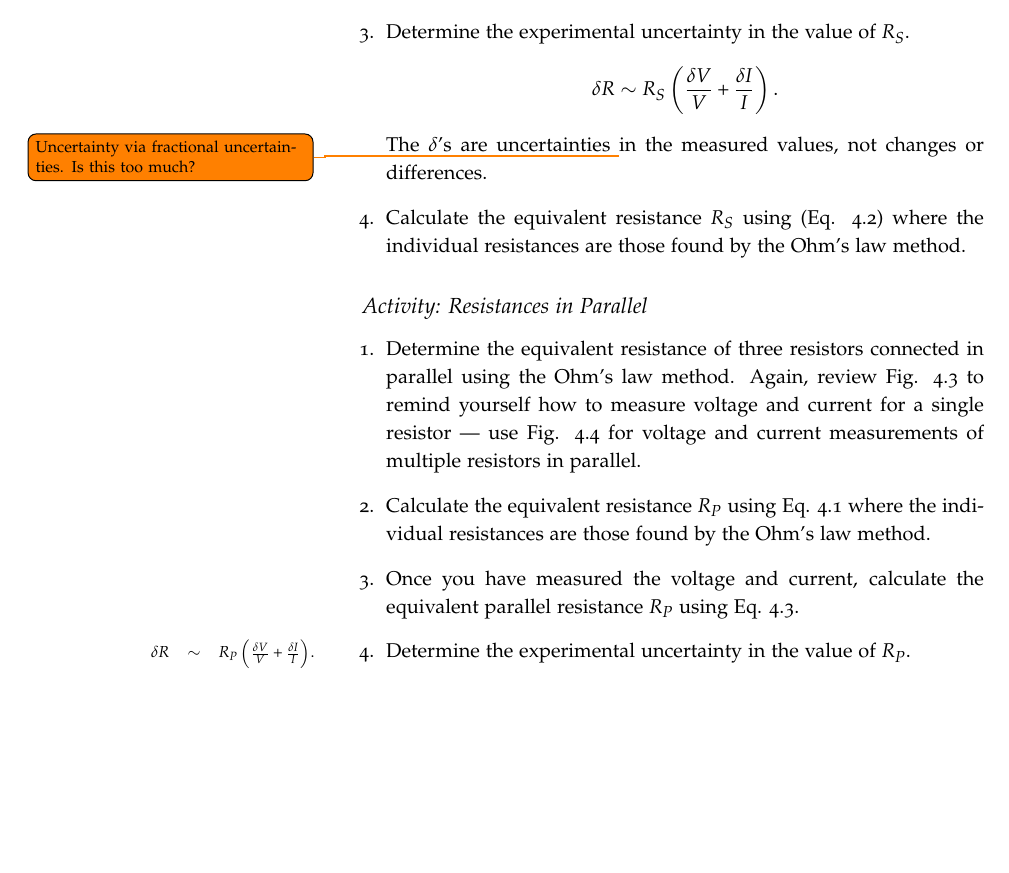
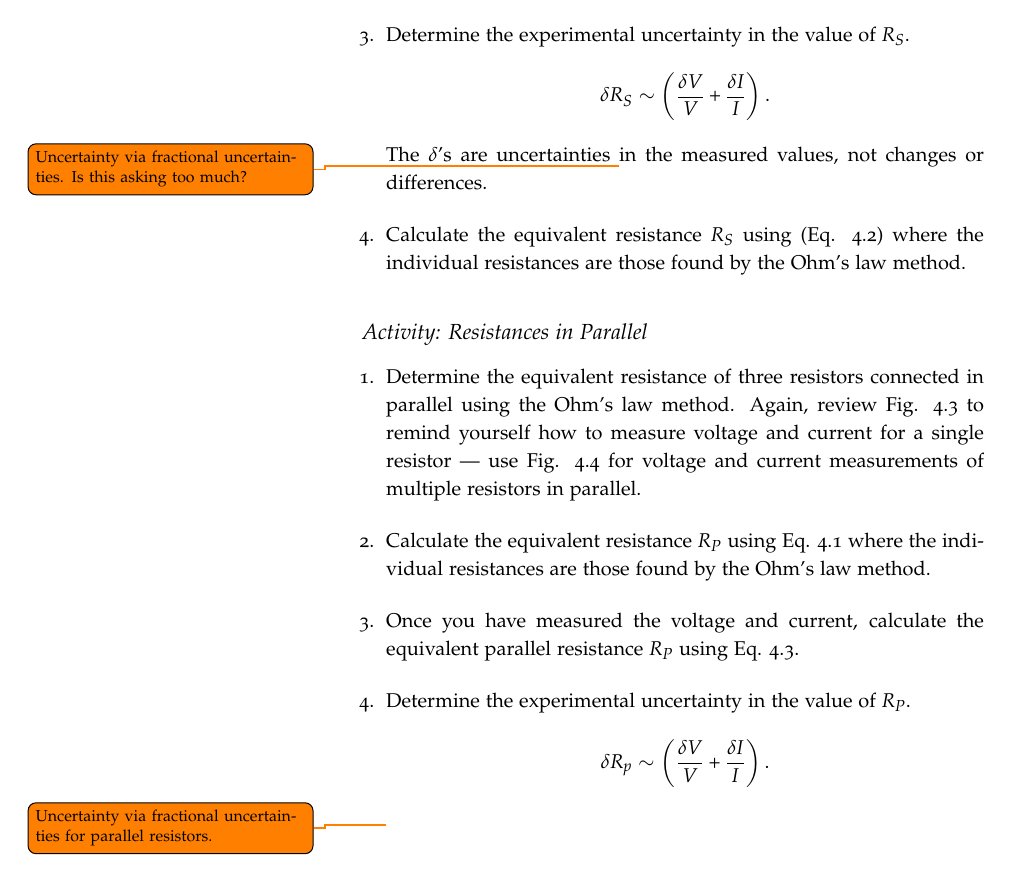
Before and after one commit to zndlela/5BMan14S, a LaTeX thesis (5b-main.tex, which reads 04-dc1.tex): part of page 26 of 48, cut so that both start at the same text, the shorter picture padded with empty space. Compiled offline with pdfLaTeX; a LaTeX package or settings file that is missing is left out.

Commit message:
commit 3 files

```diff
--- a/04-dc1.tex
+++ b/04-dc1.tex
@@ -121,8 +121,8 @@ These activities center on measuring resistance using three different methods. (
 %	\item Once you have measured the voltage and current for each resistor separately, calculate the equivalent series resistance $R_S$ using \rref{e:ohm}.
 	\item Measure the voltage separately across each resistor in the series circuit. The current through each resistor is the same. Then calculate the equivalent series resistance $R_S$ using \rref{e:ohm}. (Also verify whether the sum of the voltages across each resistor equals the total voltage supplied to the circuit.)
 	\item Determine the experimental uncertainty in the value of $R_S$. %found in item \ref{l:eqs}.
-	\[ \delta R \sim R_S\left( \frac{\delta V}{V} + \frac{\delta I}{I} \right). \]
-	The $\delta$'s are uncertainties \todo{Uncertainty via fractional uncertainties. Is this too much?} in the measured values, not changes or differences.
+	\[ \delta R_{S} \sim \left( \frac{\delta V}{V} + \frac{\delta I}{I} \right). \]
+	The $\delta$'s are uncertainties \todo{Uncertainty via fractional uncertainties. Is this asking too much?} in the measured values, not changes or differences.
 
 	\item Calculate the equivalent resistance $R_S$ using (\rref{e:ser}) where the individual resistances are those found by the Ohm's law method. %in item \ref{l:olm}.
 \end{enumerate}
@@ -137,8 +137,9 @@ These activities center on measuring resistance using three different methods. (
 
 	\item Once you have measured the voltage and current, calculate the equivalent parallel resistance $R_P$ using \rref{e:par}.
 
-	\item Determine the experimental uncertainty in the value of $R_P$. \marginnote{$\delta R \sim R_P\left( \frac{\delta V}{V} + \frac{\delta I}{I} \right)$.}
-
+	\item Determine the experimental uncertainty in the value of $R_P$.
+	\[ \delta R_{p} \sim \left( \frac{\delta V}{V} + \frac{\delta I}{I} \right). \]
+	\todo{Uncertainty via fractional uncertainties for parallel resistors.}
 \end{enumerate}
 
 %\begin{marginfigure}
```
Also changed, not shown: 02-efield.tex (+1 -1 lines), 05-dc2.tex (+3 -1 lines), 04-dc1.tex (6 more changed lines), 1 other file.
